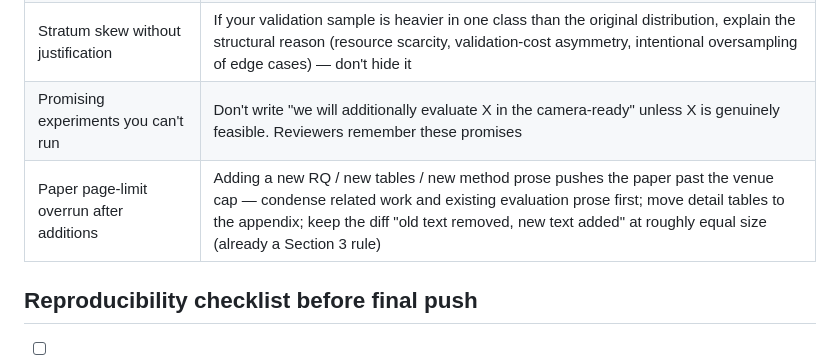
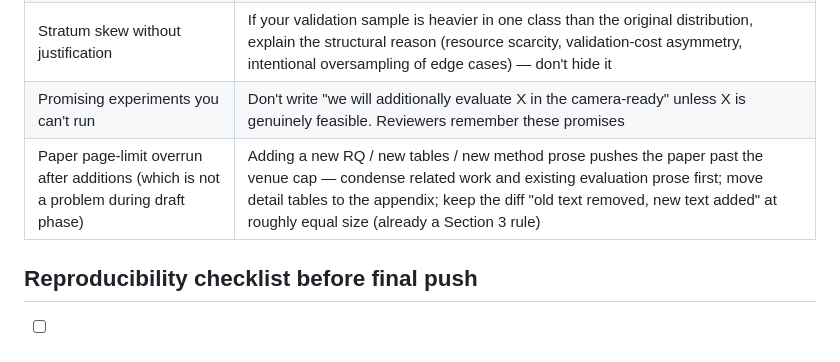
Before and after one commit to zly123987/SE-research-SKILLs, a Markdown page: 17-revision/SKILL.md, the part around the change. Drawn GitHub-style.

```diff
--- a/17-revision/SKILL.md
+++ b/17-revision/SKILL.md
@@ -281,7 +281,7 @@ If a dependency only exists for `amd64`, document that in the README so reviewer
 | Anonymity leak via push history | Use a pre-existing anonymous git account; check `git log --pretty=format:%ae` before pushing |
 | Stratum skew without justification | If your validation sample is heavier in one class than the original distribution, explain the structural reason (resource scarcity, validation-cost asymmetry, intentional oversampling of edge cases) — don't hide it |
 | Promising experiments you can't run | Don't write "we will additionally evaluate X in the camera-ready" unless X is genuinely feasible. Reviewers remember these promises |
-| Paper page-limit overrun after additions | Adding a new RQ / new tables / new method prose pushes the paper past the venue cap — condense related work and existing evaluation prose first; move detail tables to the appendix; keep the diff "old text removed, new text added" at roughly equal size (already a Section 3 rule) |
+| Paper page-limit overrun after additions (which is not a problem during draft phase) | Adding a new RQ / new tables / new method prose pushes the paper past the venue cap — condense related work and existing evaluation prose first; move detail tables to the appendix; keep the diff "old text removed, new text added" at roughly equal size (already a Section 3 rule) |
 
 ## Reproducibility checklist before final push
 
```
